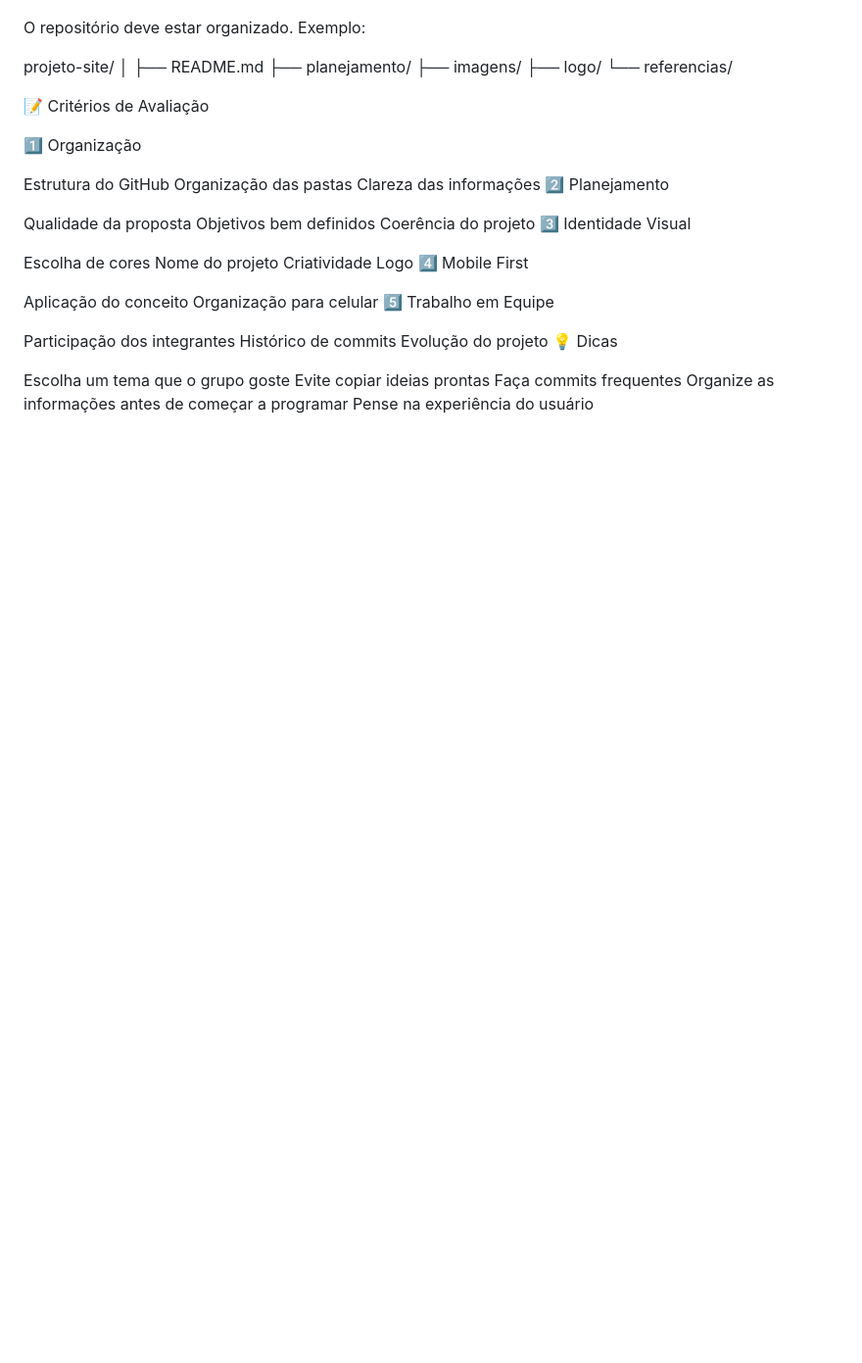
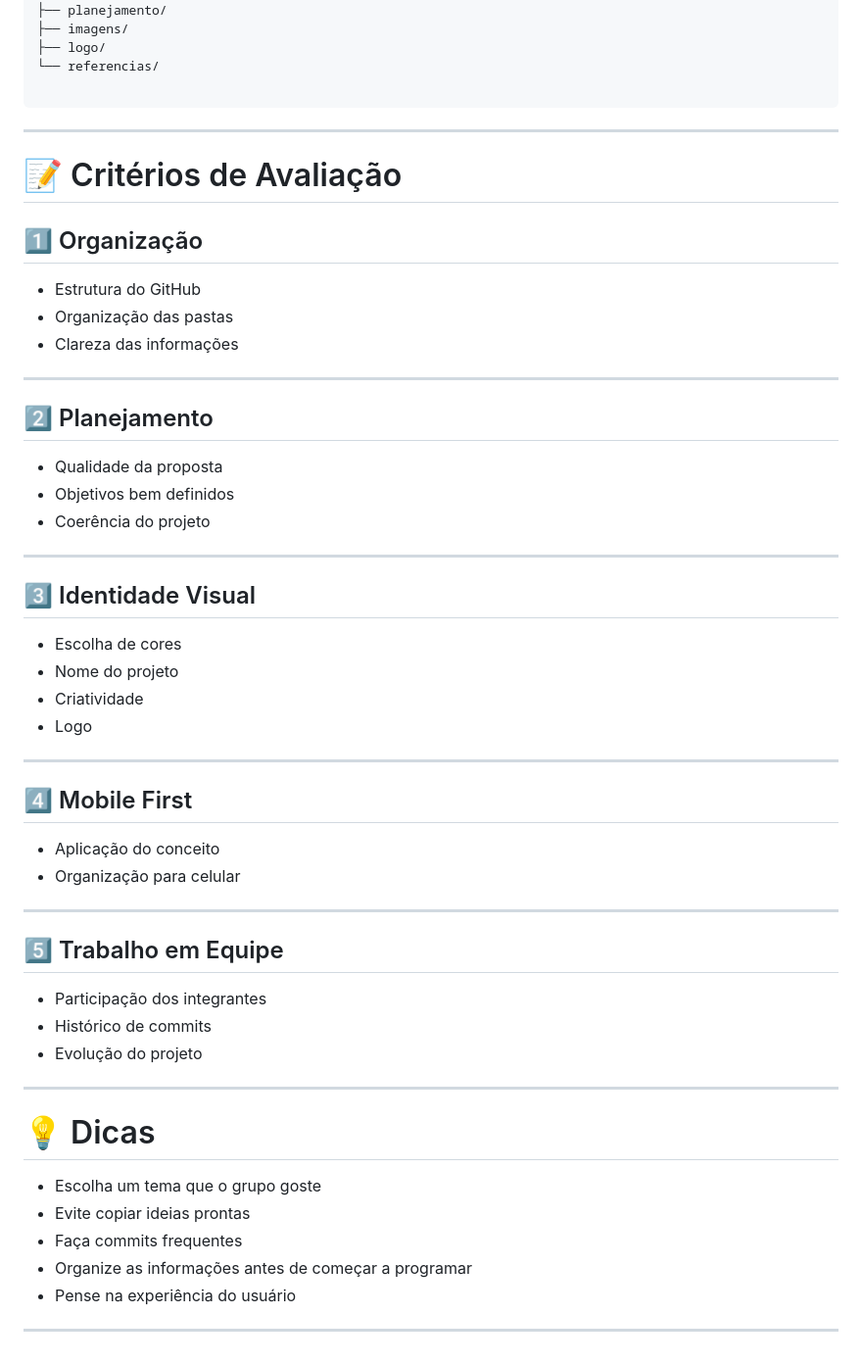
Before and after one commit to etecvav26-c2-2-04/portfolio-pw2, a Markdown page: 2-bim/SiteDesgosto/README.md, the part around one of its changes. Shown at 98% size. Drawn GitHub-style; blank space fills up the shorter version.

````diff
--- a/2-bim/SiteDesgosto/README.md
+++ b/2-bim/SiteDesgosto/README.md
@@ -117,37 +160,53 @@ projeto-site/
 ├── logo/
 └── referencias/
 
-📝 Critérios de Avaliação
+```
 
-1️⃣ Organização
+---
 
-Estrutura do GitHub
-Organização das pastas
-Clareza das informações
-2️⃣ Planejamento
+# 📝 Critérios de Avaliação
 
-Qualidade da proposta
-Objetivos bem definidos
-Coerência do projeto
-3️⃣ Identidade Visual
+## 1️⃣ Organização
+- Estrutura do GitHub
+- Organização das pastas
+- Clareza das informações
 
-Escolha de cores
-Nome do projeto
-Criatividade
-Logo
-4️⃣ Mobile First
+---
 
-Aplicação do conceito
-Organização para celular
-5️⃣ Trabalho em Equipe
+## 2️⃣ Planejamento
+- Qualidade da proposta
+- Objetivos bem definidos
+- Coerência do projeto
 
-Participação dos integrantes
-Histórico de commits
-Evolução do projeto
-💡 Dicas
+---
 
-Escolha um tema que o grupo goste
-Evite copiar ideias prontas
-Faça commits frequentes
-Organize as informações antes de começar a programar
-Pense na experiência do usuário
+## 3️⃣ Identidade Visual
+- Escolha de cores
+- Nome do projeto
+- Criatividade
+- Logo
+
+---
+
+## 4️⃣ Mobile First
+- Aplicação do conceito
+- Organização para celular
+
+---
+
+## 5️⃣ Trabalho em Equipe
+- Participação dos integrantes
+- Histórico de commits
+- Evolução do projeto
+
+---
+
+# 💡 Dicas
+
+- Escolha um tema que o grupo goste
+- Evite copiar ideias prontas
+- Faça commits frequentes
+- Organize as informações antes de começar a programar
+- Pense na experiência do usuário
+
+---
````
Also changed, not shown: other parts of 2-bim/SiteDesgosto/README.md (+121 -78 lines).
